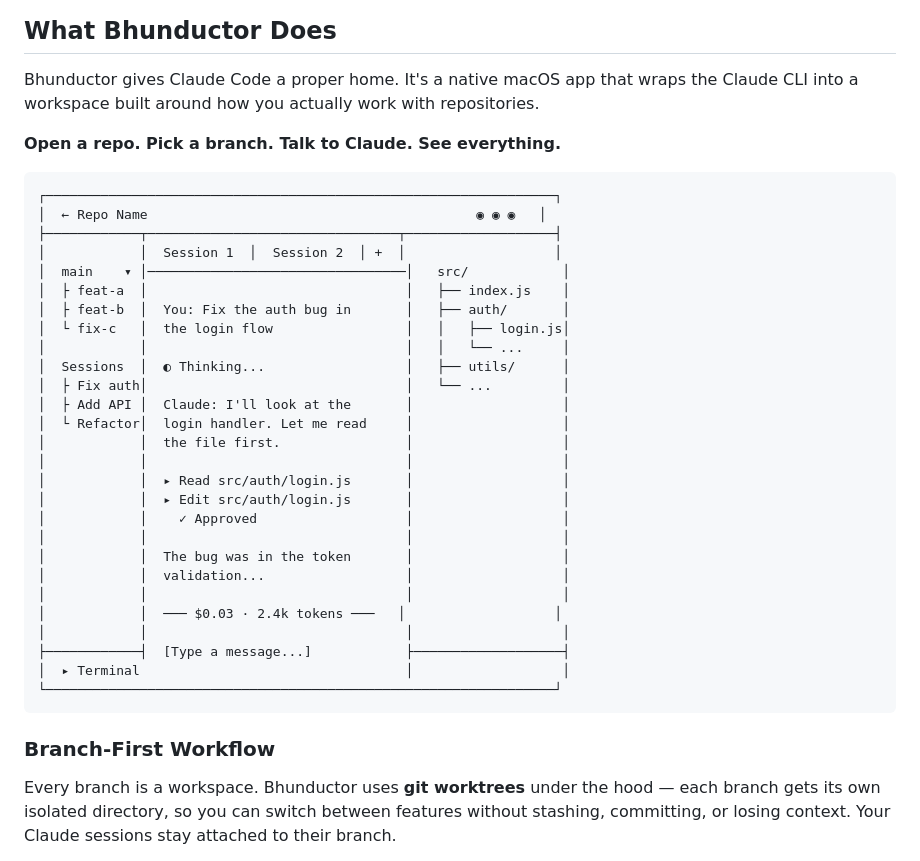
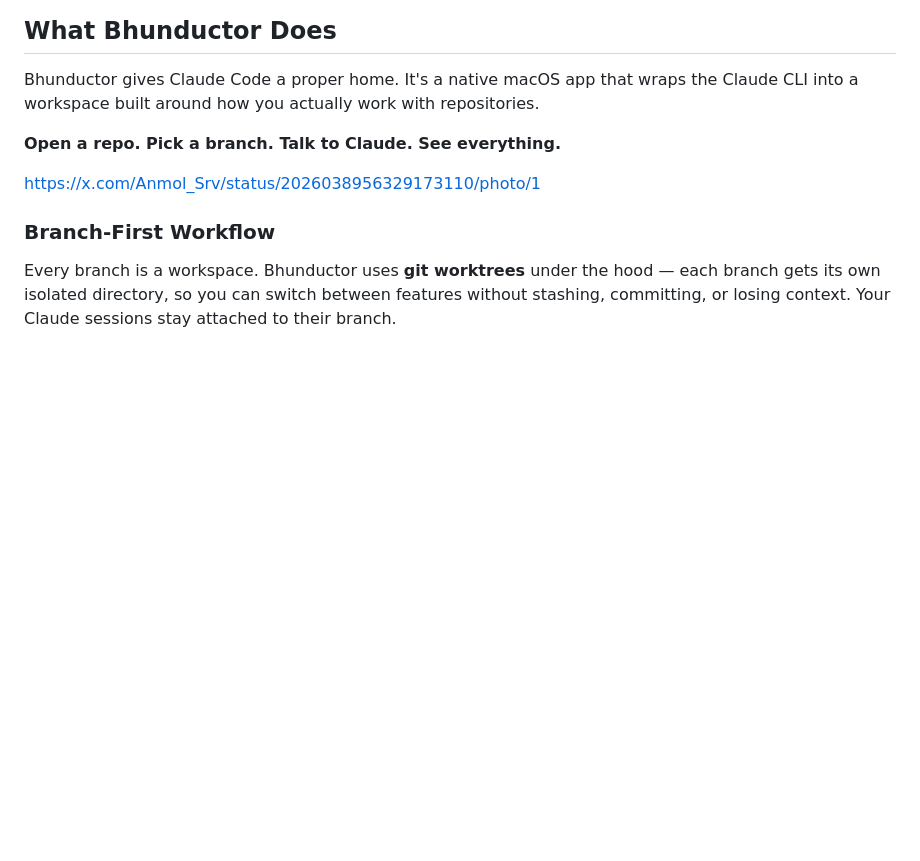
Before and after one commit to Anmol-Srv/bhunductor, a Markdown page: README.md, the part around the change. Drawn GitHub-style; blank space fills up the shorter version.

Commit message:
Remove ASCII art from README
Removed ASCII art representation of the app interface from the README.

````diff
--- a/README.md
+++ b/README.md
@@ -24,35 +24,7 @@ Bhunductor gives Claude Code a proper home. It's a native macOS app that wraps t
 
 **Open a repo. Pick a branch. Talk to Claude. See everything.**
 
-```
-┌─────────────────────────────────────────────────────────────────┐
-│  ← Repo Name                                          ◉ ◉ ◉   │
-├────────────┬────────────────────────────────┬───────────────────┤
-│            │  Session 1  │  Session 2  │ +  │                   │
-│  main    ▾ │─────────────────────────────────│   src/            │
-│  ├ feat-a  │                                 │   ├── index.js    │
-│  ├ feat-b  │  You: Fix the auth bug in       │   ├── auth/       │
-│  └ fix-c   │  the login flow                 │   │   ├── login.js│
-│            │                                 │   │   └── ...     │
-│  Sessions  │  ◐ Thinking...                  │   ├── utils/      │
-│  ├ Fix auth│                                 │   └── ...         │
-│  ├ Add API │  Claude: I'll look at the       │                   │
-│  └ Refactor│  login handler. Let me read     │                   │
-│            │  the file first.                │                   │
-│            │                                 │                   │
-│            │  ▸ Read src/auth/login.js       │                   │
-│            │  ▸ Edit src/auth/login.js       │                   │
-│            │    ✓ Approved                   │                   │
-│            │                                 │                   │
-│            │  The bug was in the token       │                   │
-│            │  validation...                  │                   │
-│            │                                 │                   │
-│            │  ─── $0.03 · 2.4k tokens ───   │                   │
-│            │                                 │                   │
-├────────────┤  [Type a message...]            ├───────────────────┤
-│  ▸ Terminal                                  │                   │
-└─────────────────────────────────────────────────────────────────┘
-```
+https://x.com/Anmol_Srv/status/2026038956329173110/photo/1
 
 ### Branch-First Workflow
 
````
